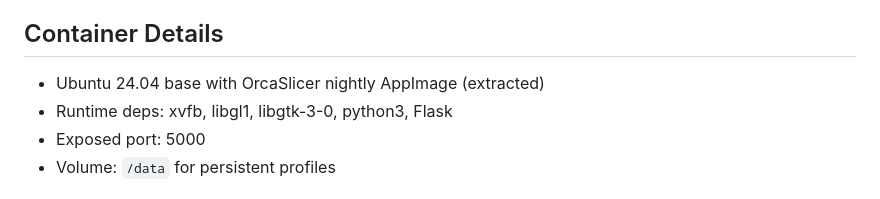
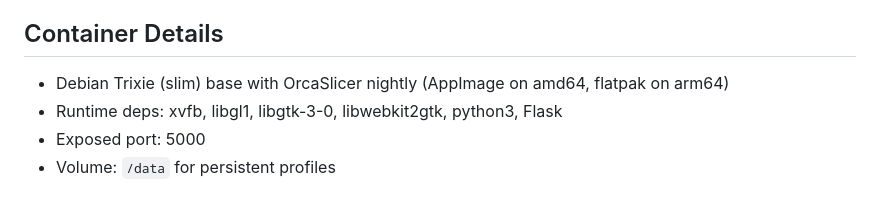
Before and after one commit to zvakanaka/orcaslicer-web, a Markdown page: README.md, the part around the change. Rendered like a GitHub page.

Commit message:
Update container details in README to match Containerfile

```diff
--- a/README.md
+++ b/README.md
@@ -170,8 +170,8 @@ STL uploads and GCODE output are temporary -- they are written to `/tmp/slicing/
 
 ## Container Details
 
-- Ubuntu 24.04 base with OrcaSlicer nightly AppImage (extracted)
-- Runtime deps: xvfb, libgl1, libgtk-3-0, python3, Flask
+- Debian Trixie (slim) base with OrcaSlicer nightly (AppImage on amd64, flatpak on arm64)
+- Runtime deps: xvfb, libgl1, libgtk-3-0, libwebkit2gtk, python3, Flask
 - Exposed port: 5000
 - Volume: `/data` for persistent profiles
 
```
